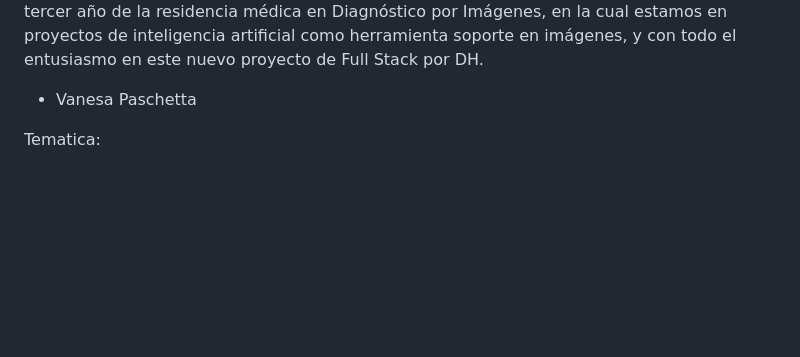
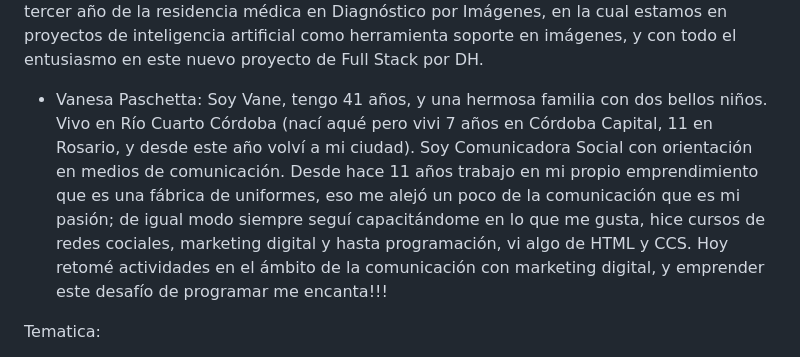
Before and after one commit to pedromax23/Grupo_10_nombre, a Markdown page: README.md, the part around the change. Drawn GitHub-style; blank space fills up the shorter version.

Commit message:
Presentación Vane

```diff
--- a/README.md
+++ b/README.md
@@ -12,7 +12,7 @@ Integrantes
 
 -Luciano Otonelli: Tengo 29 años, y vivo en la Ciudad de Buenos Aires. Me gradué de médico en 2020, año en el que asomaba la pandemia por covid-19, la cual me hizo relfexionar en muchos aspectos y comencé a aprender por mi cuenta programación. Actualmente estoy en tercer año de la residencia médica en Diagnóstico por Imágenes, en la cual estamos en proyectos de inteligencia artificial como herramienta soporte en imágenes, y con todo el entusiasmo en este nuevo proyecto de Full Stack por DH.
 
-- Vanesa Paschetta
+- Vanesa Paschetta: Soy Vane, tengo 41 años, y una hermosa familia con dos bellos niños. Vivo en Río Cuarto Córdoba (nací aqué pero vivi 7 años en Córdoba Capital, 11 en Rosario, y desde este año volví a mi ciudad). Soy Comunicadora Social con orientación en medios de comunicación. Desde hace 11 años trabajo en mi propio emprendimiento que es una fábrica de uniformes, eso me alejó un poco de la comunicación que es mi pasión; de igual modo siempre seguí capacitándome en lo que me gusta, hice cursos de redes cociales, marketing digital y hasta programación, vi algo de HTML y CCS. Hoy retomé actividades en el ámbito de la comunicación con marketing digital, y emprender este desafío de programar me encanta!!!
 
 Tematica:
 
```
